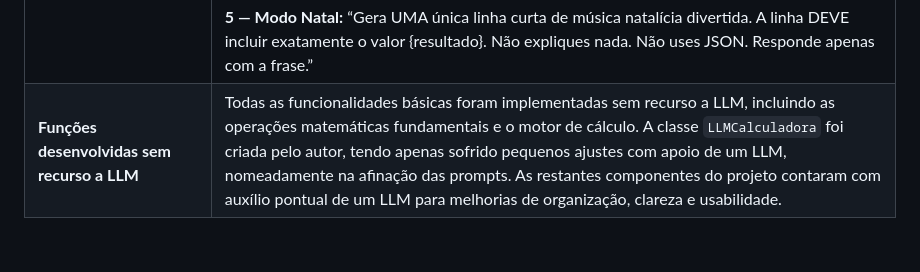
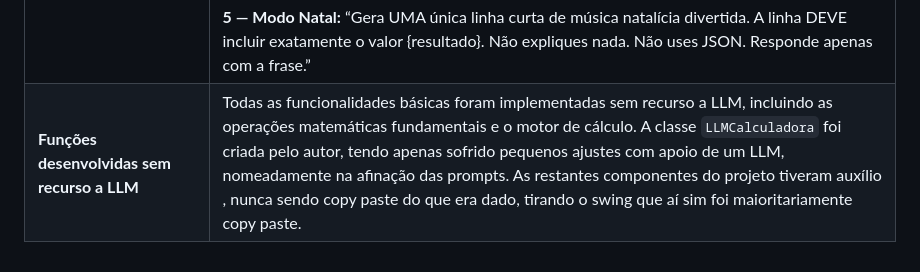
Before and after one commit to guilhermecachola/Calculadora-Avancada-a22405584, a Markdown page: README.md, the part around the change. GitHub-like rendering.

Commit message:
Update README to clarify LLM usage in project
Clarified the description of LLM assistance in project components.

```diff
--- a/README.md
+++ b/README.md
@@ -9,4 +9,4 @@
 | **Fluxo de dados (resumo)** | Utilizador → Interface gráfica (Swing) → Motor de cálculo → (decisão: operação simples em Java **ou** operação avançada no LLM) → Execução → Resultado formatado → Histórico |
 | **Prompts de integração esperadas (planeamento)** | Inicialmente foi considerado o uso de respostas estruturadas em JSON para todas as operações avançadas, de forma a facilitar o parsing e a validação dos resultados devolvidos pelo modelo. |
 | **Prompts de integração usadas (implementação final)** | **1 — Derivação:** “Deriva a seguinte expressão matemática: {expressão}. Responde APENAS com a derivada final. Não expliques nada. Não uses JSON. Não escrevas mais nenhuma palavra.”<br><br> **2 — Simplificação:** “Simplifica a seguinte expressão matemática: {expressão}. Responde APENAS com a expressão simplificada. Não expliques nada. Não uses JSON. Não escrevas mais nenhuma palavra.”<br><br> **3 — Resolução de equações:** “Resolve a seguinte equação matemática: {equação}. Responde APENAS com o resultado final. Não expliques nada. Não uses JSON.”<br><br> **4 — Interpretação de texto livre:** “Interpreta o texto seguinte como um problema matemático e calcula o resultado final. Responde APENAS com o resultado final. Não expliques nada. Não uses JSON. Não escrevas mais nenhuma palavra.”<br><br> **5 — Modo Natal:** “Gera UMA única linha curta de música natalícia divertida. A linha DEVE incluir exatamente o valor {resultado}. Não expliques nada. Não uses JSON. Responde apenas com a frase.” |
-| **Funções desenvolvidas sem recurso a LLM** | Todas as funcionalidades básicas foram implementadas sem recurso a LLM, incluindo as operações matemáticas fundamentais e o motor de cálculo. A classe `LLMCalculadora` foi criada pelo autor, tendo apenas sofrido pequenos ajustes com apoio de um LLM, nomeadamente na afinação das prompts. As restantes componentes do projeto contaram com auxílio pontual de um LLM para melhorias de organização, clareza e usabilidade. |
+| **Funções desenvolvidas sem recurso a LLM** | Todas as funcionalidades básicas foram implementadas sem recurso a LLM, incluindo as operações matemáticas fundamentais e o motor de cálculo. A classe `LLMCalculadora` foi criada pelo autor, tendo apenas sofrido pequenos ajustes com apoio de um LLM, nomeadamente na afinação das prompts. As restantes componentes do projeto tiveram auxílio , nunca sendo copy paste do que era dado, tirando o swing que aí sim foi maioritariamente copy paste. |
```
